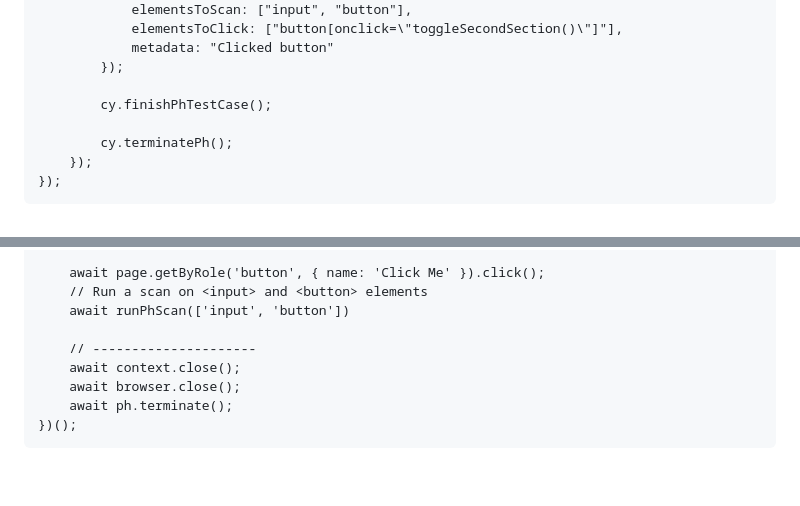
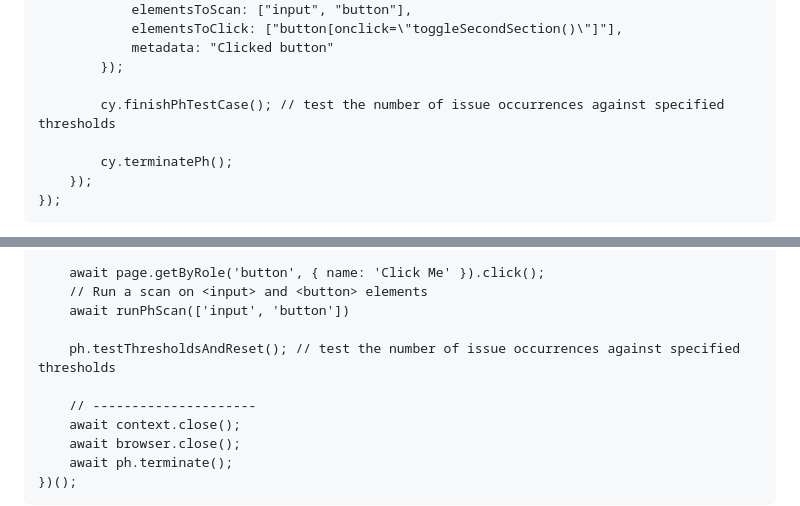
Before and after one commit to GovTechSG/purple-a11y, a Markdown page: INTEGRATION.md, 2 parts joined by grey strips. Rendered like a GitHub page; folded sections open; blank space fills up the shorter version.

```diff
--- a/INTEGRATION.md
+++ b/INTEGRATION.md
@@ -248,7 +251,7 @@ Create <code>cypress/e2e/spec.cy.js</code> with the following contents:
                 metadata: "Clicked button"
             });
 
-            cy.finishPhTestCase();
+            cy.finishPhTestCase(); // test the number of issue occurrences against specified thresholds
 
             cy.terminatePh();
         });
@@ -306,6 +321,8 @@ On your project's root folder, create a Playwright test file <code>ph-playwright
         // Run a scan on <input> and <button> elements
         await runPhScan(['input', 'button'])
 
+        ph.testThresholdsAndReset(); // test the number of issue occurrences against specified thresholds
+
         // ---------------------
         await context.close();
         await browser.close();
```
Also changed, not shown: other parts of INTEGRATION.md (+23 -8 lines).
